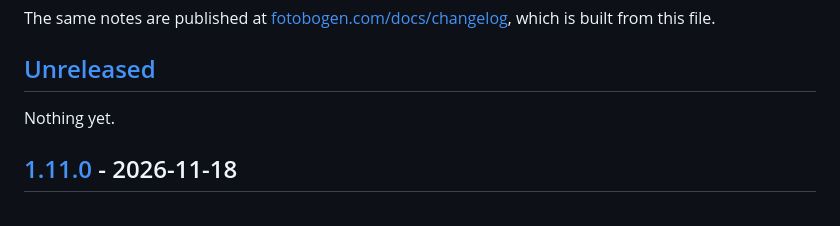
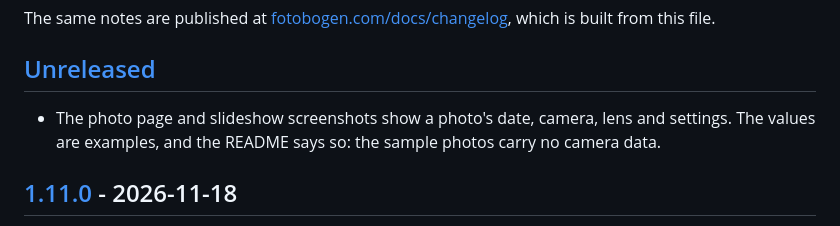
Before and after one commit to cschweda/fotobogen, a Markdown page: CHANGELOG.md, the part around the change. GitHub-like rendering.

```diff
--- a/CHANGELOG.md
+++ b/CHANGELOG.md
@@ -11,7 +11,7 @@ is built from this file.
 
 ## [Unreleased]
 
-Nothing yet.
+- The photo page and slideshow screenshots show a photo's date, camera, lens and settings. The values are examples, and the README says so: the sample photos carry no camera data.
 
 ## [1.11.0] - 2026-11-18
 
```
Also changed, not shown: README.md (+10 -7 lines), docs/screenshots/photo.jpg, docs/screenshots/skin-swiss-photo.jpg, docs/screenshots/slideshow.jpg, site/screens/photo.jpg, site/screens/skin-swiss-photo.jpg, site/screens/slideshow.jpg, 6 other files.
